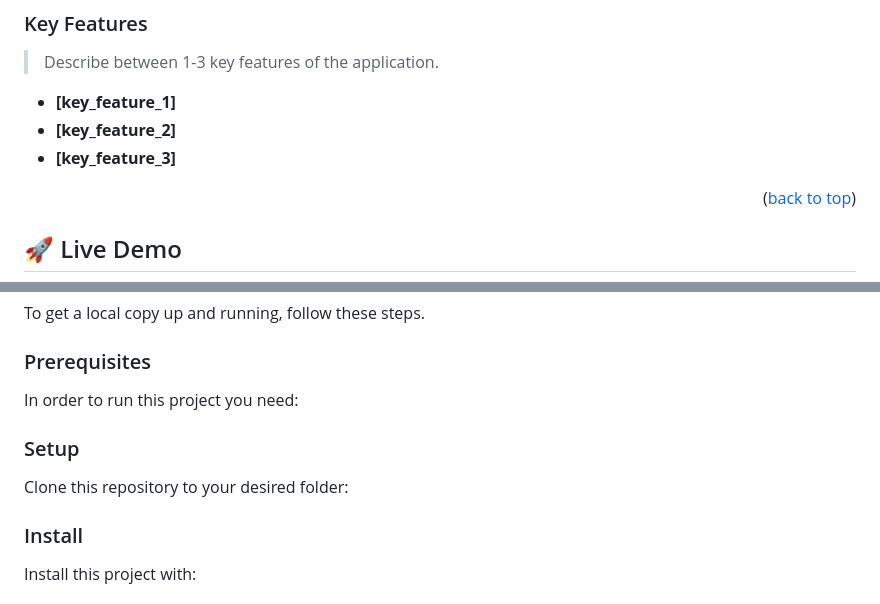
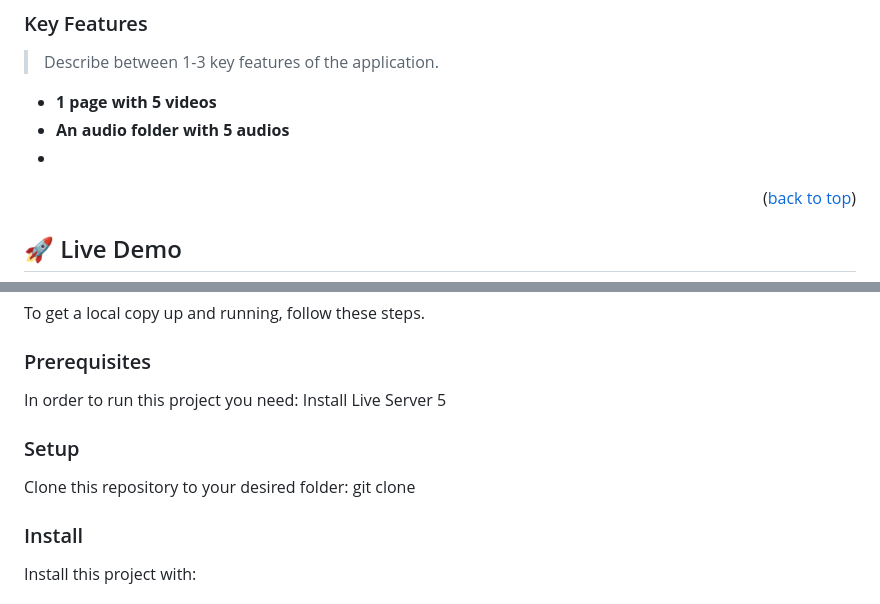
Before and after one commit to Brian-Otieno254/LYRICS-PROJECT, a Markdown page: README.md, 2 parts joined by grey strips. GitHub-like rendering.

```diff
--- a/README.md
+++ b/README.md
@@ -97,9 +97,9 @@ BM_Lyrics is a vast compilation of song lyrics, album details, and featured vide
 
 > Describe between 1-3 key features of the application.
 
-- **[key_feature_1]**
-- **[key_feature_2]**
-- **[key_feature_3]**
+- **1 page with 5 videos**
+- **An audio folder with 5 audios**
+-
 
 <p align="right">(<a href="#readme-top">back to top</a>)</p>
 
@@ -124,7 +124,7 @@ To get a local copy up and running, follow these steps.
 ### Prerequisites
 
 In order to run this project you need:
-
+Install Live Server 5
 <!--
 Example command:
 
@@ -136,7 +136,7 @@ Example command:
 ### Setup
 
 Clone this repository to your desired folder:
-
+git clone
 <!--
 Example commands:
 
```
